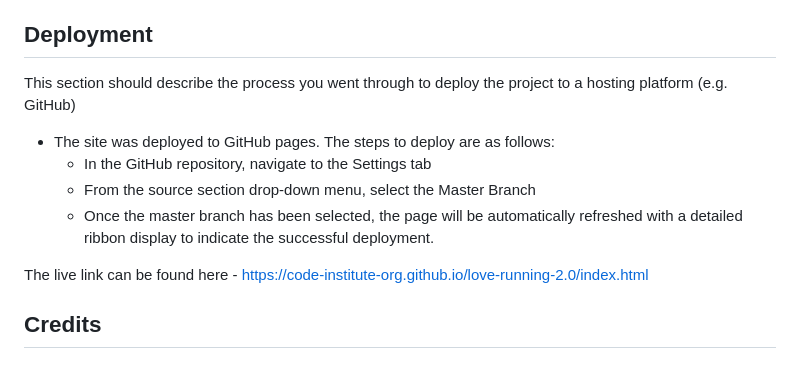
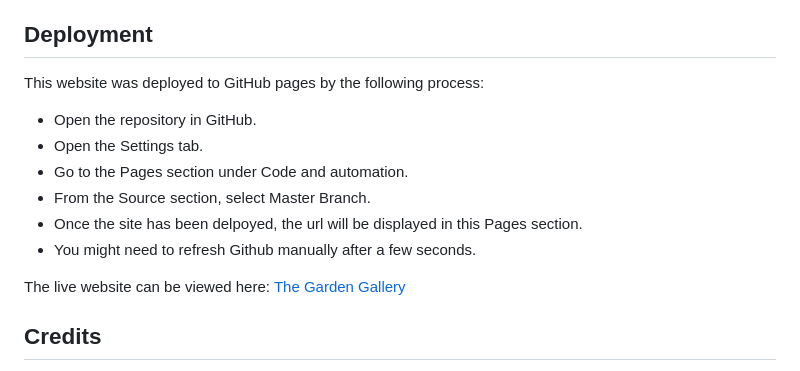
Before and after one commit to Gary-Burke/the-garden-gallery, a Markdown page: README.md, the part around the change. Drawn GitHub-style.

Commit message:
Update README with deployment of live website

```diff
--- a/README.md
+++ b/README.md
@@ -105,15 +105,16 @@ You will need to mention unfixed bugs and why they were not fixed. This section
 
 ## Deployment
 
-This section should describe the process you went through to deploy the project to a hosting platform (e.g. GitHub)
+This website was deployed to GitHub pages by the following process:
 
-- The site was deployed to GitHub pages. The steps to deploy are as follows:
-  - In the GitHub repository, navigate to the Settings tab
-  - From the source section drop-down menu, select the Master Branch
-  - Once the master branch has been selected, the page will be automatically refreshed with a detailed ribbon display to indicate the successful deployment.
+- Open the repository in GitHub.
+- Open the Settings tab.
+- Go to the Pages section under Code and automation.
+- From the Source section, select Master Branch.
+- Once the site has been delpoyed, the url will be displayed in this Pages section.
+- You might need to refresh Github manually after a few seconds.
 
-The live link can be found here - https://code-institute-org.github.io/love-running-2.0/index.html
-
+The live website can be viewed here: [The Garden Gallery](https://gary-burke.github.io/the-garden-gallery/)
 
 ## Credits
 
```
